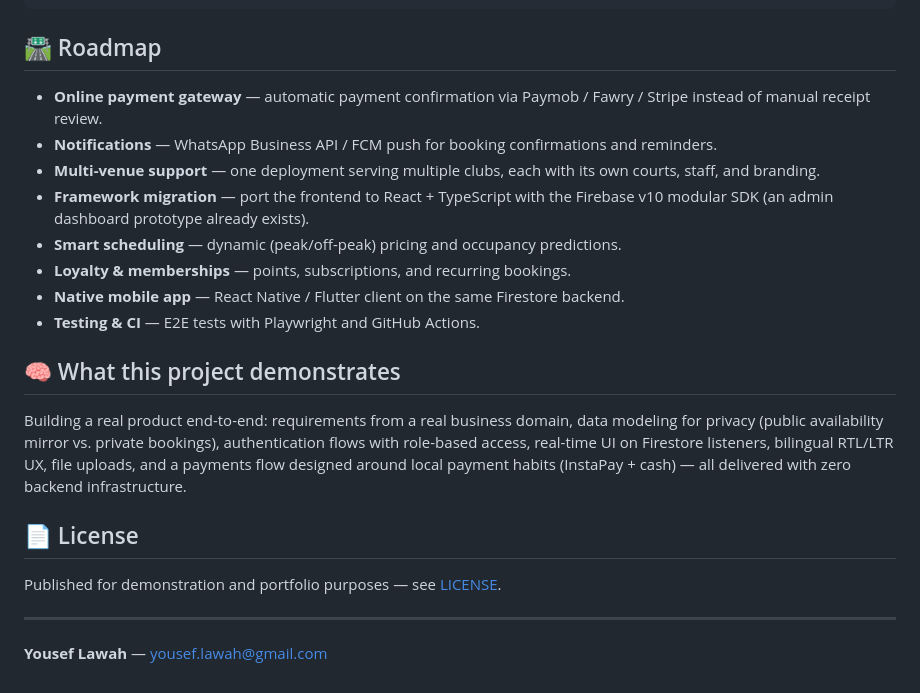
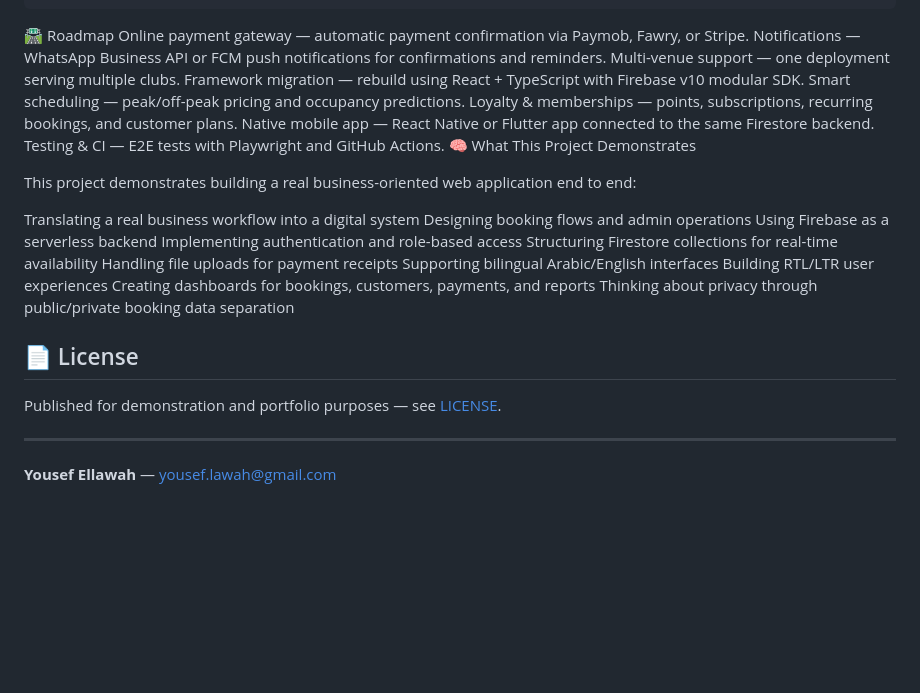
Before and after one commit to Y-LA/padel-pro, a Markdown page: README.md, the part around one of its changes. GitHub-like rendering; blank space fills up the shorter version.

````diff
--- a/README.md
+++ b/README.md
@@ -185,20 +212,29 @@ padel-pro/
     └── style.css          # Admin panel styles
 ```
 
-## 🛣️ Roadmap
+🛣️ Roadmap
+Online payment gateway — automatic payment confirmation via Paymob, Fawry, or Stripe.
+Notifications — WhatsApp Business API or FCM push notifications for confirmations and reminders.
+Multi-venue support — one deployment serving multiple clubs.
+Framework migration — rebuild using React + TypeScript with Firebase v10 modular SDK.
+Smart scheduling — peak/off-peak pricing and occupancy predictions.
+Loyalty & memberships — points, subscriptions, recurring bookings, and customer plans.
+Native mobile app — React Native or Flutter app connected to the same Firestore backend.
+Testing & CI — E2E tests with Playwright and GitHub Actions.
+🧠 What This Project Demonstrates
 
-- **Online payment gateway** — automatic payment confirmation via Paymob / Fawry / Stripe instead of manual receipt review.
-- **Notifications** — WhatsApp Business API / FCM push for booking confirmations and reminders.
-- **Multi-venue support** — one deployment serving multiple clubs, each with its own courts, staff, and branding.
-- **Framework migration** — port the frontend to React + TypeScript with the Firebase v10 modular SDK (an admin dashboard prototype already exists).
-- **Smart scheduling** — dynamic (peak/off-peak) pricing and occupancy predictions.
-- **Loyalty & memberships** — points, subscriptions, and recurring bookings.
-- **Native mobile app** — React Native / Flutter client on the same Firestore backend.
-- **Testing & CI** — E2E tests with Playwright and GitHub Actions.
+This project demonstrates building a real business-oriented web application end to end:
 
-## 🧠 What this project demonstrates
-
-Building a real product end-to-end: requirements from a real business domain, data modeling for privacy (public availability mirror vs. private bookings), authentication flows with role-based access, real-time UI on Firestore listeners, bilingual RTL/LTR UX, file uploads, and a payments flow designed around local payment habits (InstaPay + cash) — all delivered with zero backend infrastructure.
+Translating a real business workflow into a digital system
+Designing booking flows and admin operations
+Using Firebase as a serverless backend
+Implementing authentication and role-based access
+Structuring Firestore collections for real-time availability
+Handling file uploads for payment receipts
+Supporting bilingual Arabic/English interfaces
+Building RTL/LTR user experiences
+Creating dashboards for bookings, customers, payments, and reports
+Thinking about privacy through public/private booking data separation
 
 ## 📄 License
 
@@ -206,4 +242,4 @@ Published for demonstration and portfolio purposes — see [LICENSE](LICENSE).
 
 ---
 
-**Yousef Lawah** — [yousef.lawah@gmail.com](mailto:yousef.lawah@gmail.com)
+**Yousef Ellawah** — [yousef.lawah@gmail.com](mailto:yousef.lawah@gmail.com)
````
Also changed, not shown: other parts of README.md (+49 -22 lines).
